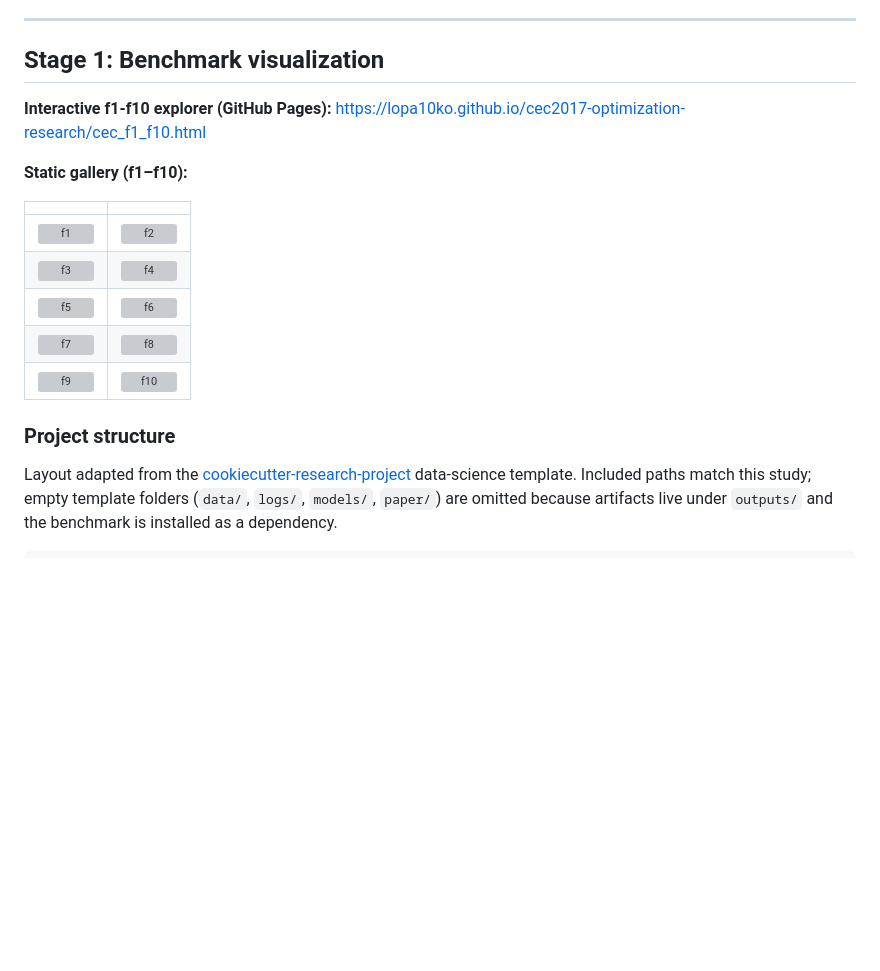
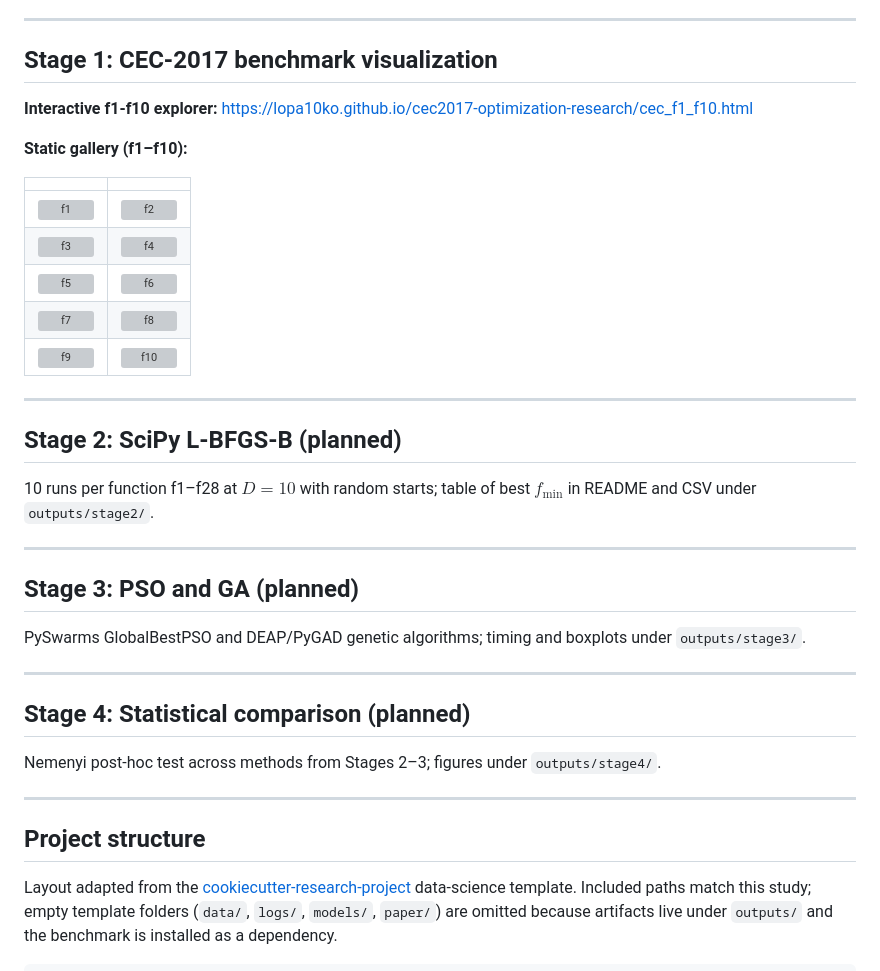
Before and after one commit to Lopa10ko/cec2017-optimization-research, a Markdown page: README.md, the part around one of its changes. GitHub-like rendering; blank space fills up the shorter version; grey boxes are pictures that could not be loaded.

```diff
--- a/README.md
+++ b/README.md
@@ -4,9 +4,9 @@ Comparative study of numerical optimization methods on the [CEC-2017](https://gi
 
 ---
 
-## Stage 1: Benchmark visualization
+## Stage 1: CEC-2017 benchmark visualization
 
-**Interactive f1-f10 explorer (GitHub Pages):** [https://lopa10ko.github.io/cec2017-optimization-research/cec_f1_f10.html](https://lopa10ko.github.io/cec2017-optimization-research/cec_f1_f10.html)
+**Interactive f1-f10 explorer:** [https://lopa10ko.github.io/cec2017-optimization-research/cec_f1_f10.html](https://lopa10ko.github.io/cec2017-optimization-research/cec_f1_f10.html)
 
 
 **Static gallery (f1–f10):**
@@ -19,8 +19,27 @@ Comparative study of numerical optimization methods on the [CEC-2017](https://gi
 | <img src="outputs/stage1/f7.png" width="450" alt="f7"/> | <img src="outputs/stage1/f8.png" width="450" alt="f8"/> |
 | <img src="outputs/stage1/f9.png" width="450" alt="f9"/> | <img src="outputs/stage1/f10.png" width="450" alt="f10"/> |
 
+---
 
-### Project structure
+## Stage 2: SciPy L-BFGS-B (planned)
+
+10 runs per function f1–f28 at $D = 10$ with random starts; table of best $f_{\min}$ in README and CSV under `outputs/stage2/`.
+
+---
+
+## Stage 3: PSO and GA (planned)
+
+PySwarms GlobalBestPSO and DEAP/PyGAD genetic algorithms; timing and boxplots under `outputs/stage3/`.
+
+---
+
+## Stage 4: Statistical comparison (planned)
+
+Nemenyi post-hoc test across methods from Stages 2–3; figures under `outputs/stage4/`.
+
+---
+
+## Project structure
 
 Layout adapted from the [cookiecutter-research-project](https://github.com/aeturrell/cookiecutter-research-project) data-science template. Included paths match this study; empty template folders (`data/`, `logs/`, `models/`, `paper/`) are omitted because artifacts live under `outputs/` and the benchmark is installed as a dependency.
 
```
Also changed, not shown: other parts of README.md (+1 -22 lines).
